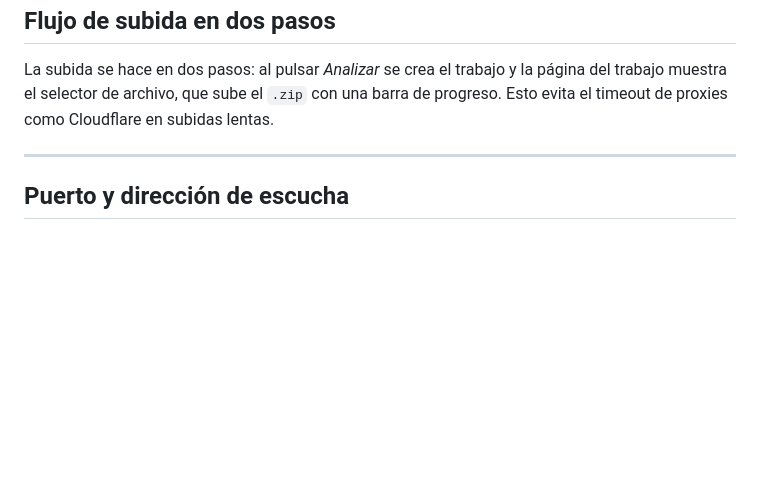
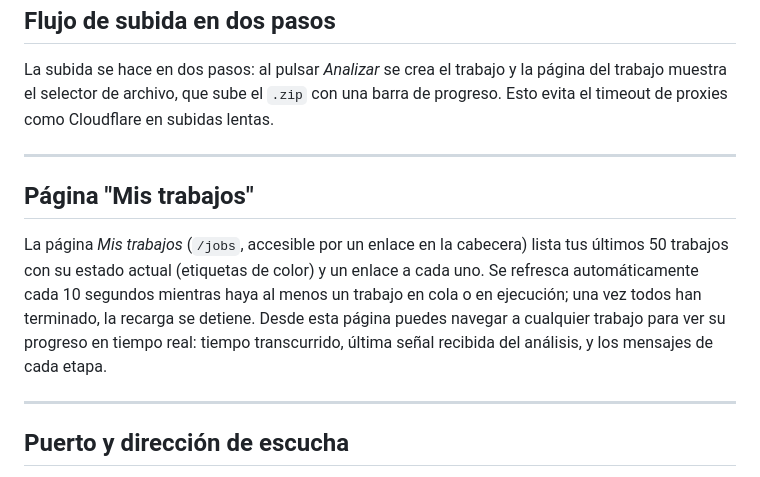
Before and after one commit to AresLOLXD/dmoj-contest-analyzer, a Markdown page: docs/configuracion-web.md, the part around the change. Drawn GitHub-style; blank space fills up the shorter version.

```diff
--- a/docs/configuracion-web.md
+++ b/docs/configuracion-web.md
@@ -184,6 +184,12 @@ La subida se hace en dos pasos: al pulsar *Analizar* se crea el trabajo y la pá
 
 ---
 
+## Página "Mis trabajos"
+
+La página *Mis trabajos* (`/jobs`, accesible por un enlace en la cabecera) lista tus últimos 50 trabajos con su estado actual (etiquetas de color) y un enlace a cada uno. Se refresca automáticamente cada 10 segundos mientras haya al menos un trabajo en cola o en ejecución; una vez todos han terminado, la recarga se detiene. Desde esta página puedes navegar a cualquier trabajo para ver su progreso en tiempo real: tiempo transcurrido, última señal recibida del análisis, y los mensajes de cada etapa.
+
+---
+
 ## Puerto y dirección de escucha
 
 `compose.yaml` publica la web en `${WEB_BIND:-127.0.0.1:8000}`. El puerto
```
Also changed, not shown: README.md (+1 -1 lines).
